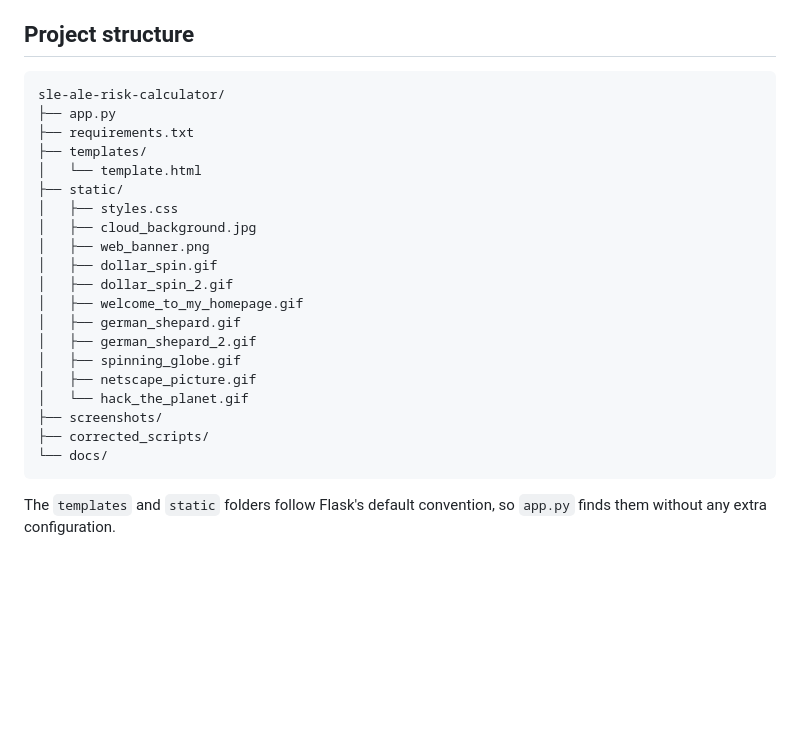
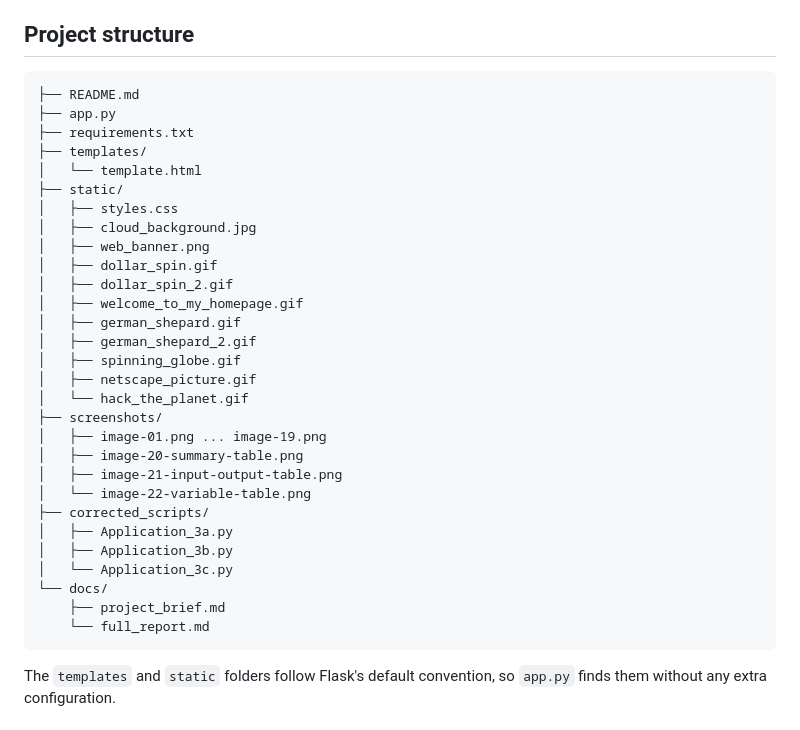
Before and after one commit to thehumangrace/ICTPRG435-Grace, a Markdown page: README.md, the part around the change. Drawn GitHub-style; blank space fills up the shorter version.

Commit message:
Update project structure in README.md
Corrected formatting and added missing files in project structure.

````diff
--- a/README.md
+++ b/README.md
@@ -40,8 +40,8 @@ Input and output chart and desk check results, are in `/screenshots`.
 
 ## Project structure
 
-```
-sle-ale-risk-calculator/
+```sle-ale-risk-calculator/
+├── README.md
 ├── app.py
 ├── requirements.txt
 ├── templates/
@@ -59,8 +59,17 @@ sle-ale-risk-calculator/
 │   ├── netscape_picture.gif
 │   └── hack_the_planet.gif
 ├── screenshots/
+│   ├── image-01.png ... image-19.png
+│   ├── image-20-summary-table.png
+│   ├── image-21-input-output-table.png
+│   └── image-22-variable-table.png
 ├── corrected_scripts/
+│   ├── Application_3a.py
+│   ├── Application_3b.py
+│   └── Application_3c.py
 └── docs/
+    ├── project_brief.md
+    └── full_report.md
 ```
 
 The `templates` and `static` folders follow Flask's default convention, so `app.py` finds them without any extra configuration.
````
